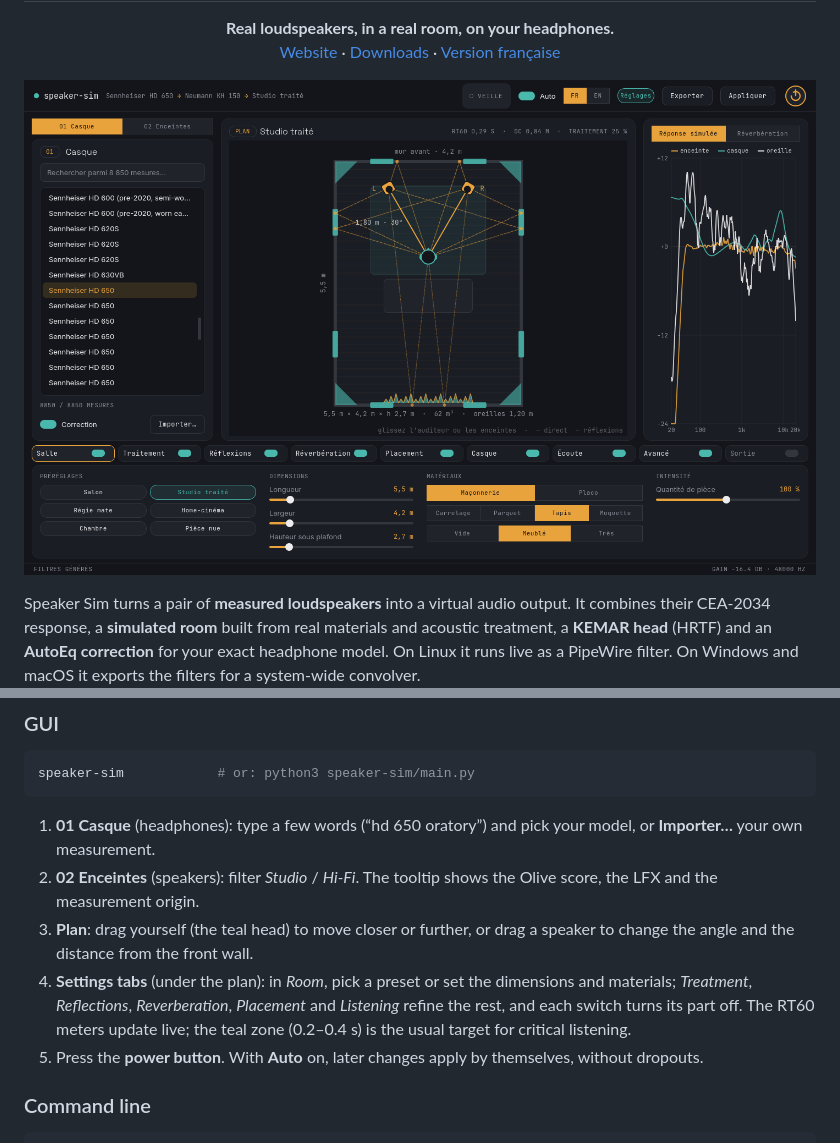
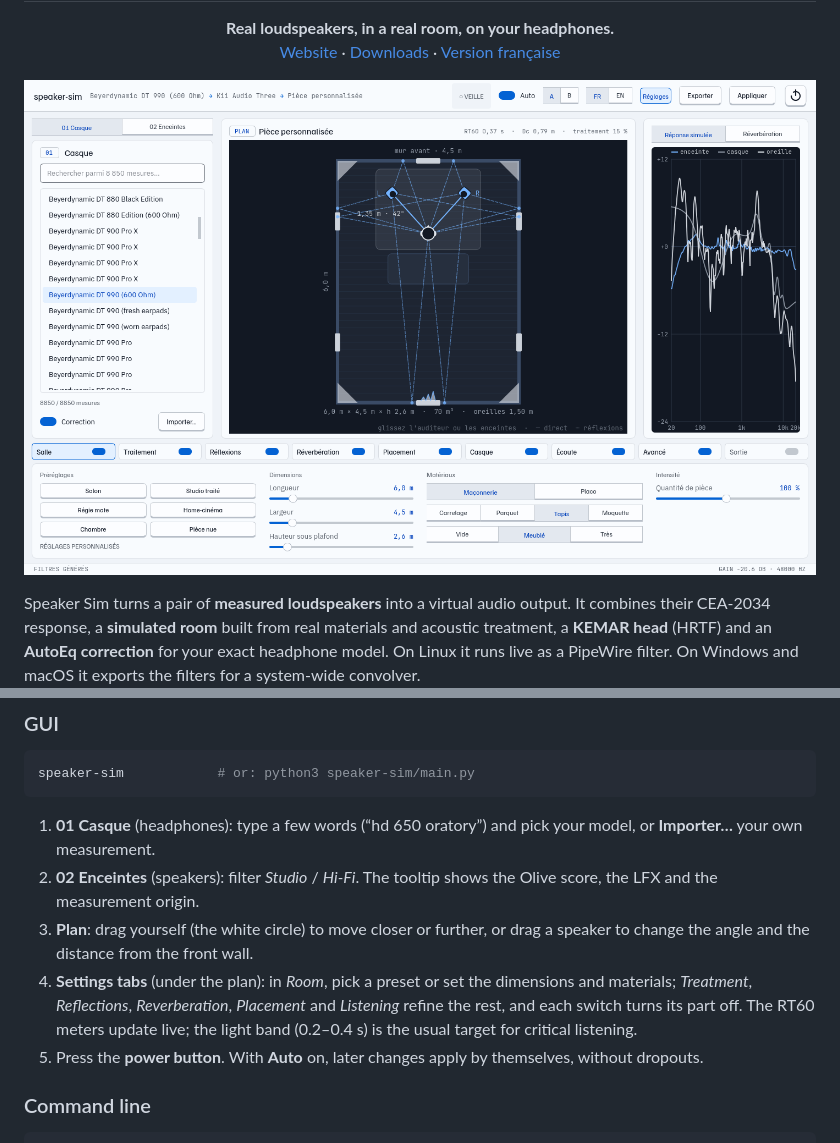
Before and after one commit to devfrp/SimulSpeaker, a Markdown page: README.md, 2 parts joined by grey strips. GitHub-like rendering; pictures changed too: docs/assets/screenshot.png.

```diff
--- a/README.md
+++ b/README.md
@@ -147,12 +147,12 @@ speaker-sim            # or: python3 speaker-sim/main.py
    or **Importer…** your own measurement.
 2. **02 Enceintes** (speakers): filter *Studio* / *Hi-Fi*. The tooltip shows the
    Olive score, the LFX and the measurement origin.
-3. **Plan**: drag yourself (the teal head) to move closer or further, or drag a speaker
+3. **Plan**: drag yourself (the white circle) to move closer or further, or drag a speaker
    to change the angle and the distance from the front wall.
 4. **Settings tabs** (under the plan): in *Room*, pick a preset or set the dimensions and
    materials; *Treatment*, *Reflections*, *Reverberation*, *Placement* and *Listening* refine the
    rest, and each switch turns its part off.
-   The RT60 meters update live; the teal zone (0.2–0.4 s) is the usual target for
+   The RT60 meters update live; the light band (0.2–0.4 s) is the usual target for
    critical listening.
 5. Press the **power button**. With **Auto** on, later changes apply by themselves,
    without dropouts.
```
Also changed, not shown: README.fr.md (+2 -2 lines), 11 other files.
